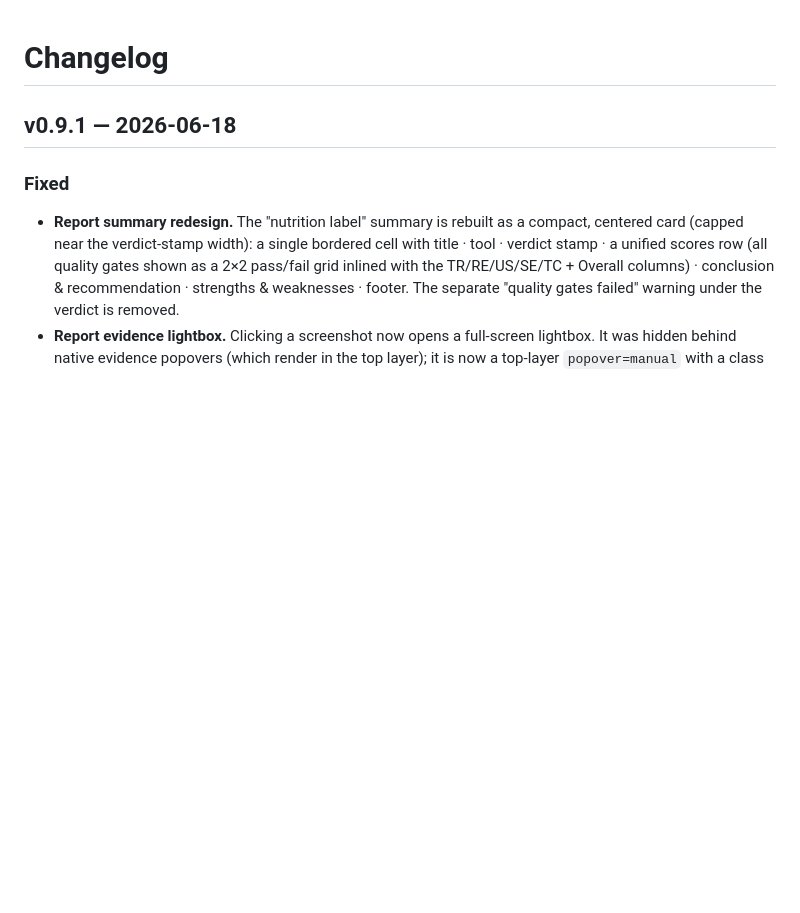
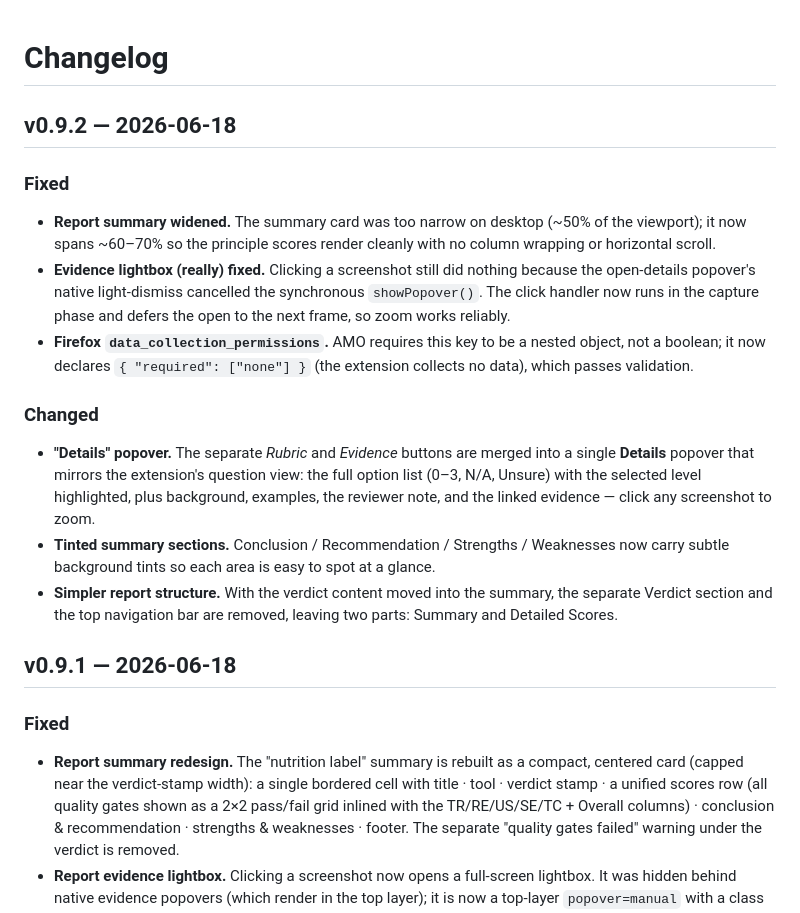
Before and after one commit to utsmok/review-extension, a Markdown page: CHANGELOG.md, the part around the change. Rendered like a GitHub page; blank space fills up the shorter version.

Commit message:
changelog: v0.9.2

```diff
--- a/CHANGELOG.md
+++ b/CHANGELOG.md
@@ -1,5 +1,20 @@
 # Changelog
 
+
+
+## v0.9.2 — 2026-06-18
+
+### Fixed
+
+- **Report summary widened.** The summary card was too narrow on desktop (~50% of the viewport); it now spans ~60–70% so the principle scores render cleanly with no column wrapping or horizontal scroll.
+- **Evidence lightbox (really) fixed.** Clicking a screenshot still did nothing because the open-details popover's native light-dismiss cancelled the synchronous `showPopover()`. The click handler now runs in the capture phase and defers the open to the next frame, so zoom works reliably.
+- **Firefox `data_collection_permissions`.** AMO requires this key to be a nested object, not a boolean; it now declares `{ "required": ["none"] }` (the extension collects no data), which passes validation.
+
+### Changed
+
+- **"Details" popover.** The separate *Rubric* and *Evidence* buttons are merged into a single **Details** popover that mirrors the extension's question view: the full option list (0–3, N/A, Unsure) with the selected level highlighted, plus background, examples, the reviewer note, and the linked evidence — click any screenshot to zoom.
+- **Tinted summary sections.** Conclusion / Recommendation / Strengths / Weaknesses now carry subtle background tints so each area is easy to spot at a glance.
+- **Simpler report structure.** With the verdict content moved into the summary, the separate Verdict section and the top navigation bar are removed, leaving two parts: Summary and Detailed Scores.
 
 ## v0.9.1 — 2026-06-18
 
```
